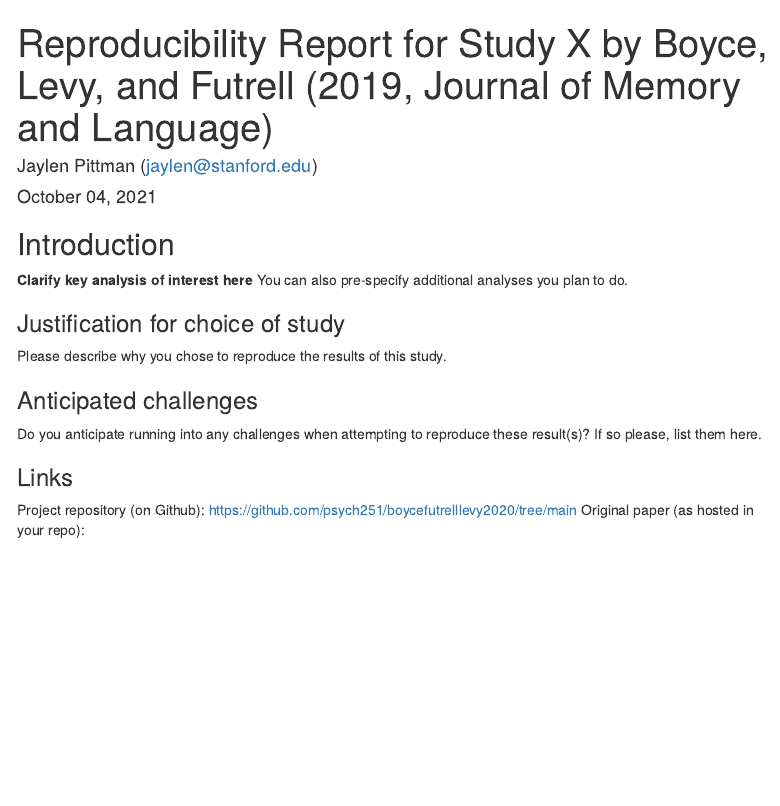
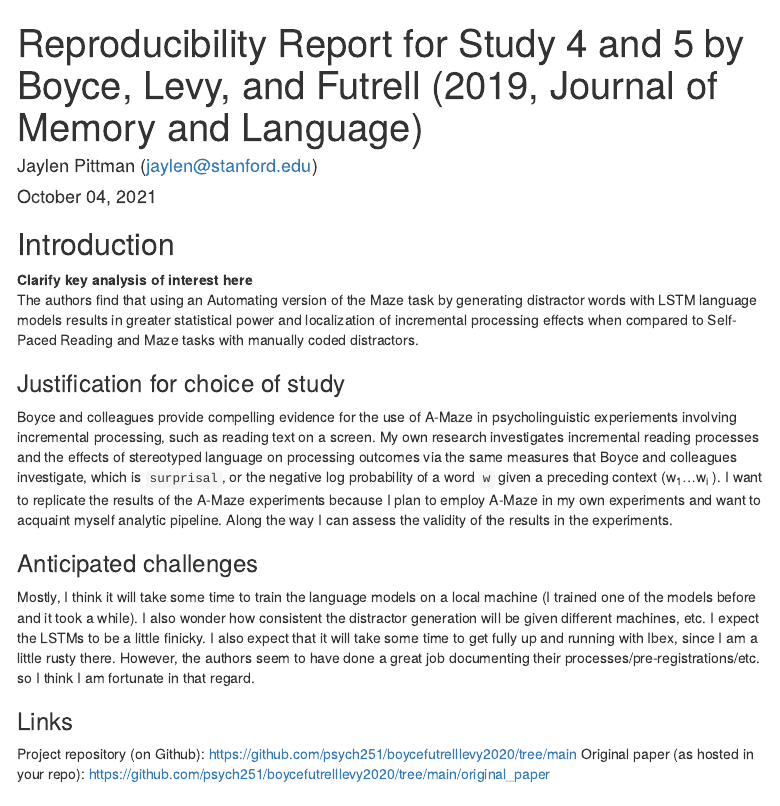
Before and after one commit to psych251/boycefutrelllevy2020, an R Markdown document (Pittman_RPP_Template.Rmd): the page in a window 1100 px wide, from its top. Rendered offline with R 4.5, knitr and Pandoc, with nearby package versions; menus at the side of the page are left out.

Commit message:
Added more justification to proj proposal

```diff
--- a/Pittman_RPP_Template.Rmd
+++ b/Pittman_RPP_Template.Rmd
@@ -1,5 +1,5 @@
 ---
-title: "Reproducibility Report for Study X by Boyce, Levy, and Futrell (2019, Journal of Memory and Language)"
+title: "Reproducibility Report for Study 4 and 5 by Boyce, Levy, and Futrell (2019, Journal of Memory and Language)"
 author: "Jaylen Pittman (jaylen@stanford.edu)"
 date: "`r format(Sys.time(), '%B %d, %Y')`"
 output:
@@ -14,20 +14,22 @@ output:
 
 ## Introduction
 
-**Clarify key analysis of interest here**  You can also pre-specify additional analyses you plan to do.
+**Clarify key analysis of interest here**
+The authors find that using an Automating version of the Maze task by generating distractor words with LSTM language models results in greater statistical power and localization of incremental processing effects when compared to Self-Paced Reading and Maze tasks with manually coded distractors.
 
 ### Justification for choice of study
 
-Please describe why you chose to reproduce the results of this study.
+Boyce and colleagues provide compelling evidence for the use of A-Maze in psycholinguistic experiements involving incremental processing, such as reading text on a screen. My own research investigates incremental reading processes and the effects of stereotyped language on processing outcomes via the same measures that Boyce and colleagues investigate, which is `surprisal`, or the negative log probability of a word `w` given a preceding context  (w<sub>1</sub>...w<sub>i</sub> ). I want to replicate the results of the A-Maze experiments because I plan to employ A-Maze in my own experiments and want to acquaint myself analytic pipeline. Along the way I can assess the validity of the results in the experiments.
 
 ### Anticipated challenges
 
-Do you anticipate running into any challenges when attempting to reproduce these result(s)? If so please, list them here.
+Mostly, I think it will take some time to train the language models on a local machine (I trained one of the models before and it took a while). I also wonder how consistent the distractor generation will be given different machines, etc. I expect the LSTMs to be a little finicky. I also expect that it will take some time to get fully up and running with Ibex, since I am a little rusty there. However, the authors seem to have done a great job documenting their processes/pre-registrations/etc. so I think I am fortunate in that regard.
 
 ### Links
 
 Project repository (on Github): <https://github.com/psych251/boycefutrelllevy2020/tree/main>
 Original paper (as hosted in your repo):
+<https://github.com/psych251/boycefutrelllevy2020/tree/main/original_paper>
 
 ## Methods
 
```
Also changed, not shown: Pittman_RPP_Template.html (added).
